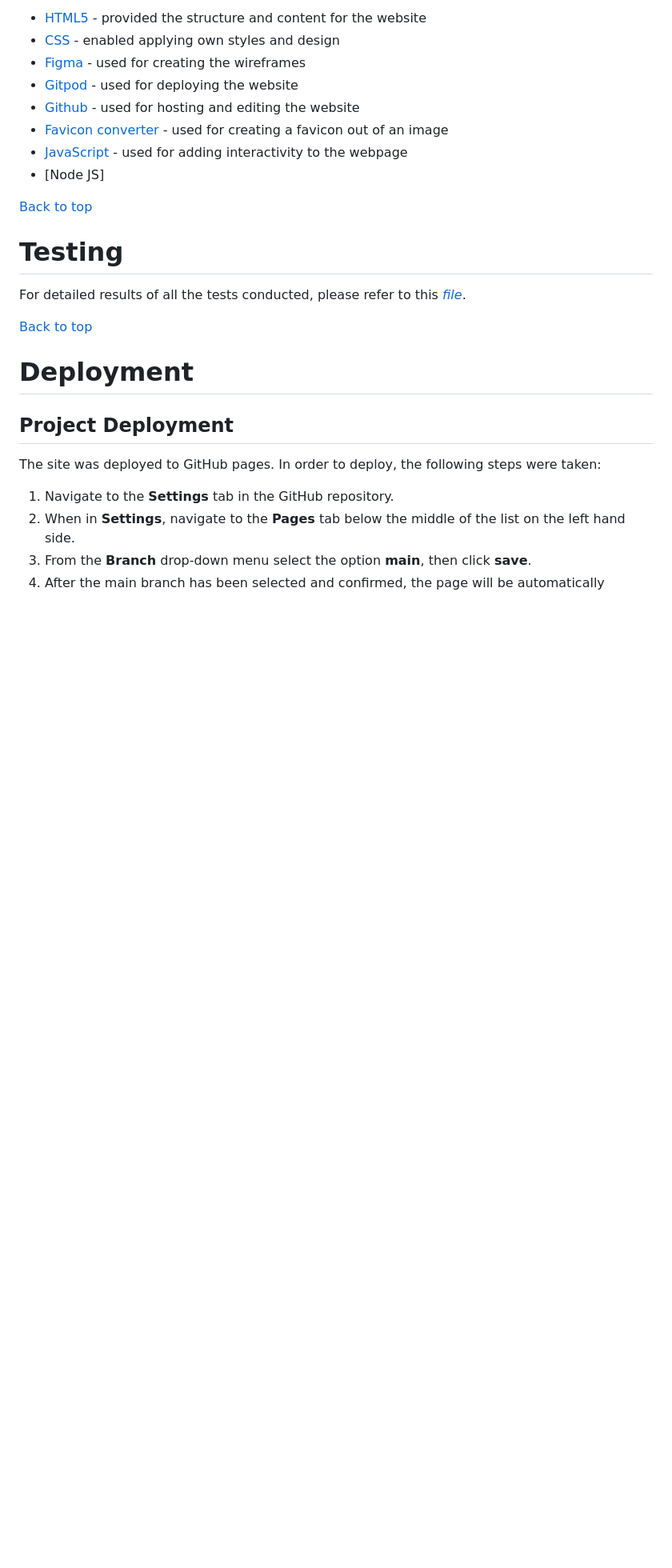
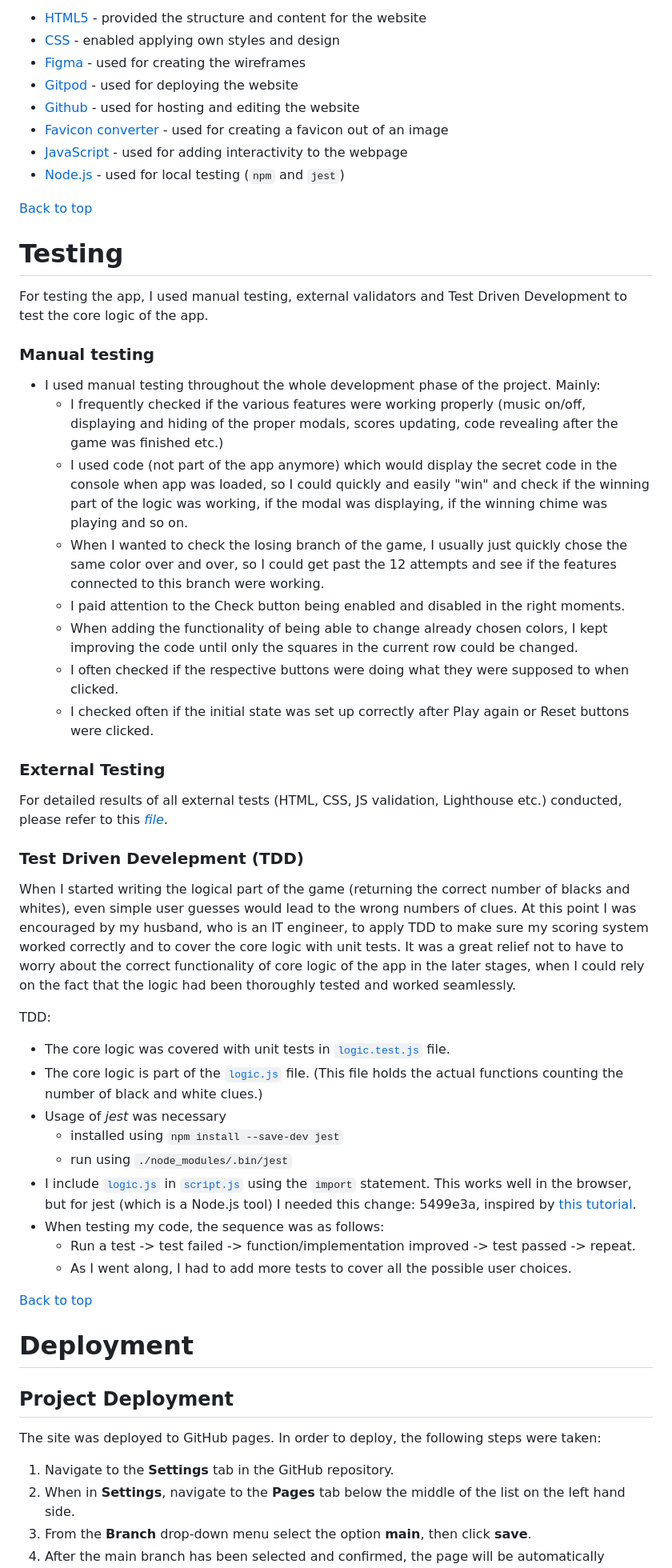
Before and after one commit to lucia2007/discover-the-code, a Markdown page: README.md, the part around one of its changes. Shown at 80% size. Drawn GitHub-style; blank space fills up the shorter version.

Commit message:
doc: Update the testing section

```diff
--- a/README.md
+++ b/README.md
@@ -279,13 +282,40 @@ If someone was seeking to play at an even more difficult level, more colors coul
 - [Github](https://github.com/) - used for hosting and editing the website
 - [Favicon converter](https://favicon.io/favicon-converter/) - used for creating a favicon out of an image
 - [JavaScript](https://www.javascript.com/) - used for adding interactivity to the webpage
-- [Node JS]
+- [Node.js](https://nodejs.org/en/) - used for local testing (`npm` and `jest`)
 
 [Back to top](#contents)
 
 # Testing
 
-For detailed results of all the tests conducted, please refer to this [_file_](TESTING.md).
+For testing the app, I used manual testing, external validators and Test Driven Development to test the core logic of the app.
+
+### Manual testing
+  - I used manual testing throughout the whole development phase of the project. Mainly:
+    - I frequently checked if the various features were working properly (music on/off, displaying and hiding of the proper modals, scores updating, code revealing after the game was finished etc.)
+    - I used code (not part of the app anymore) which would display the secret code in the console when app was loaded, so I could quickly and easily "win" and check if the winning part of the logic was working, if the modal was displaying, if the winning chime was playing and so on.
+    - When I wanted to check the losing branch of the game, I usually just quickly chose the same color over and over, so I could get past the 12 attempts and see if the features connected to this branch were working.
+    - I paid attention to the Check button being enabled and disabled in the right moments.
+    - When adding the functionality of being able to change already chosen colors, I kept improving the code until only the squares in the current row could be changed.
+    - I often checked if the respective buttons were doing what they were supposed to when clicked.
+    - I checked often if the initial state was set up correctly after Play again or Reset buttons were clicked.
+
+### External Testing
+For detailed results of all external tests (HTML, CSS, JS validation, Lighthouse etc.) conducted, please refer to this [_file_](TESTING.md).
+
+### Test Driven Develepment (TDD)
+When I started writing the logical part of the game (returning the correct number of blacks and whites), even simple user guesses would lead to the wrong numbers of clues. At this point I was encouraged by my husband, who is an IT engineer, to apply TDD to make sure my scoring system worked correctly and to cover the core logic with unit tests. It was a great relief not to have to worry about the correct functionality of core logic of the app in the later stages, when I could rely on the fact that the logic had been thoroughly tested and worked seamlessly.
+
+TDD:
+- The core logic was covered with unit tests in [`logic.test.js`](assets/js/logic.test.js) file.
+- The core logic is part of the [`logic.js`](assets/js/logic.js) file. (This file holds the actual functions counting the number of black and white clues.)
+- Usage of *jest* was necessary
+    * installed using `npm install --save-dev jest`
+    * run using `./node_modules/.bin/jest`
+- I include [`logic.js`](assets/js/logic.js) in [`script.js`](assets/js/script.js) using the `import` statement. This works well in the browser, but for jest (which is a Node.js tool) I needed this change: 5499e3a, inspired by [this tutorial](https://solaaremupelumi.medium.com/using-es6-import-and-export-statements-for-jest-testing-in-node-js-b20c8bd9041c).
+- When testing my code, the sequence was as follows:
+  - Run a test -> test failed -> function/implementation improved -> test passed -> repeat.
+  - As I went along, I had to add more tests to cover all the possible user choices.
 
 [Back to top](#contents)
 
```
Also changed, not shown: other parts of README.md (+7 -7 lines).
